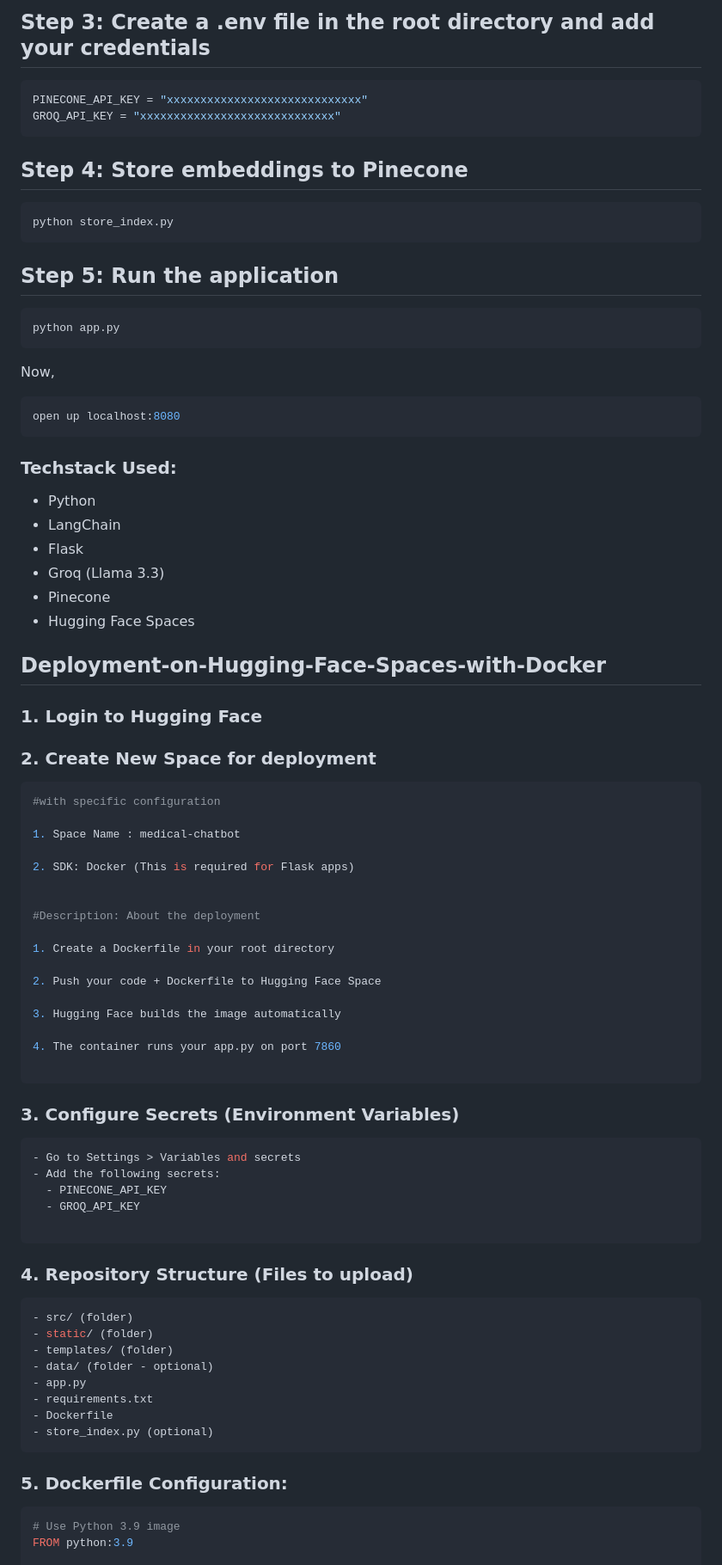
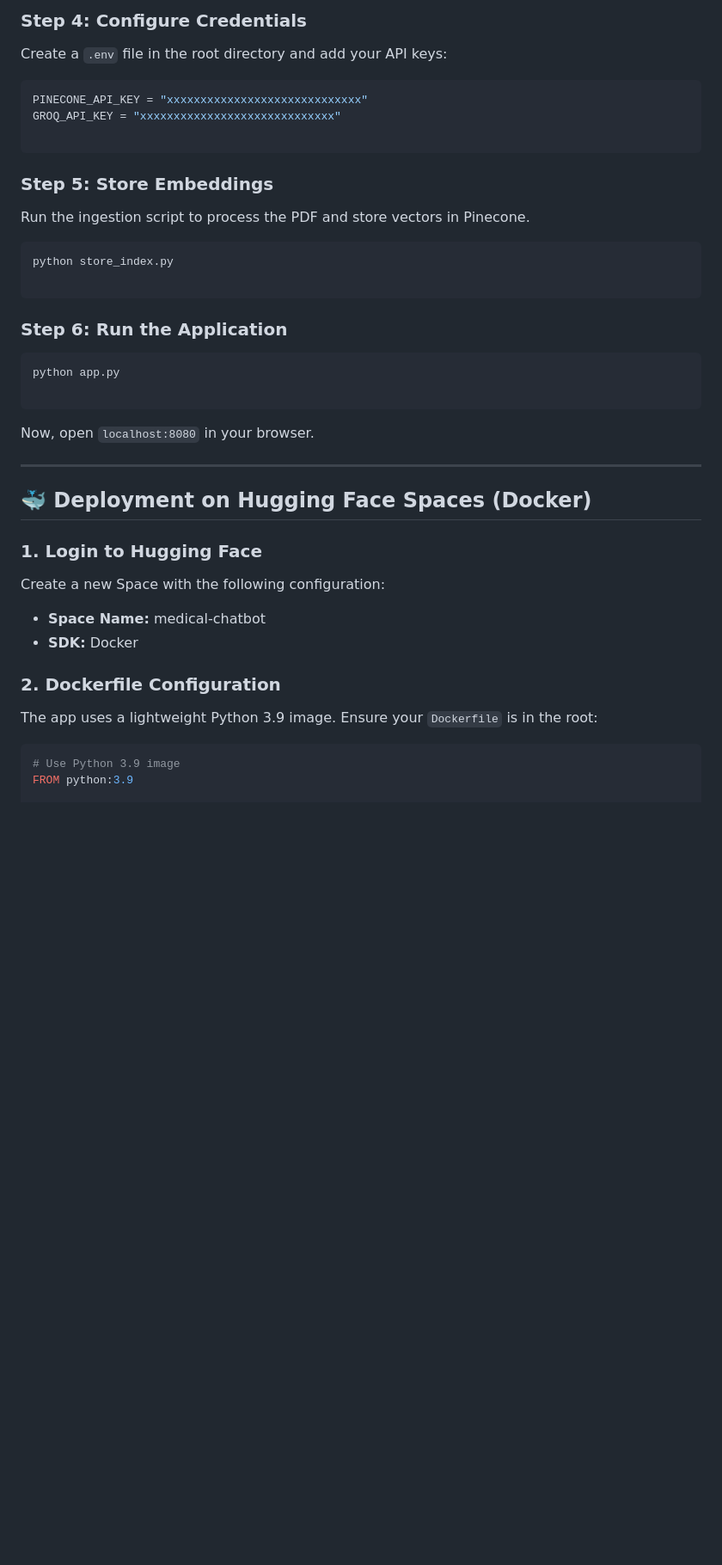
Before and after one commit to Gaikwad1508/Medical-Chatbot, a Markdown page: README.md, the part around one of its changes. Shown at 86% size. Drawn GitHub-style; blank space fills up the shorter version.

````diff
--- a/README.md
+++ b/README.md
@@ -31,88 +56,49 @@ pip install -r requirements.txt
 ```
 
-## Step 3: Create a .env file in the root directory and add your credentials
+### Step 4: Configure Credentials
+
+Create a `.env` file in the root directory and add your API keys:
 
 ```bash
 PINECONE_API_KEY = "xxxxxxxxxxxxxxxxxxxxxxxxxxxxx"
 GROQ_API_KEY = "xxxxxxxxxxxxxxxxxxxxxxxxxxxxx"
+
 ```
 
-## Step 4: Store embeddings to Pinecone
+### Step 5: Store Embeddings
+
+Run the ingestion script to process the PDF and store vectors in Pinecone.
 
 ```bash
 python store_index.py
+
 ```
 
-## Step 5: Run the application
+### Step 6: Run the Application
 
 ```bash
 python app.py
-```
-
-Now,
-```bash
-open up localhost:8080
-```
-
-### Techstack Used:
-* Python
-* LangChain
-* Flask
-* Groq (Llama 3.3)
-* Pinecone
-* Hugging Face Spaces
-
-## Deployment-on-Hugging-Face-Spaces-with-Docker
-
-### 1. Login to Hugging Face
-### 2. Create New Space for deployment
-
-```bash
-#with specific configuration
-
-1. Space Name : medical-chatbot
-
-2. SDK: Docker (This is required for Flask apps)
-
-
-#Description: About the deployment
-
-1. Create a Dockerfile in your root directory
-
-2. Push your code + Dockerfile to Hugging Face Space
-
-3. Hugging Face builds the image automatically
-
-4. The container runs your app.py on port 7860
 
 ```
 
-### 3. Configure Secrets (Environment Variables)
+Now, open `localhost:8080` in your browser.
 
-```bash
-- Go to Settings > Variables and secrets
-- Add the following secrets:
-  - PINECONE_API_KEY
-  - GROQ_API_KEY
+---
 
-```
+## 🐳 Deployment on Hugging Face Spaces (Docker)
 
-### 4. Repository Structure (Files to upload)
+### 1. Login to Hugging Face
 
-```bash
-- src/ (folder)
-- static/ (folder)
-- templates/ (folder)
-- data/ (folder - optional)
-- app.py
-- requirements.txt
-- Dockerfile
-- store_index.py (optional)
-```
+Create a new Space with the following configuration:
 
-### 5. Dockerfile Configuration:
+* **Space Name:** medical-chatbot
+* **SDK:** Docker
 
-```bash
+### 2. Dockerfile Configuration
+
+The app uses a lightweight Python 3.9 image. Ensure your `Dockerfile` is in the root:
+
+```dockerfile
 # Use Python 3.9 image
 FROM python:3.9
 
````
Also changed, not shown: other parts of README.md (+52 -13 lines), image-1.png (added), image-2.png (added), image.png (added).
